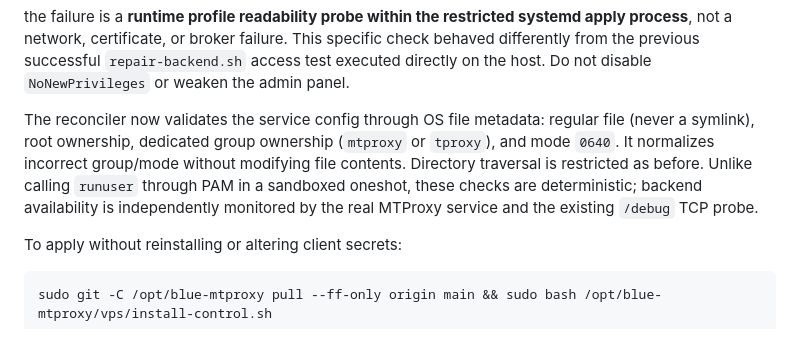
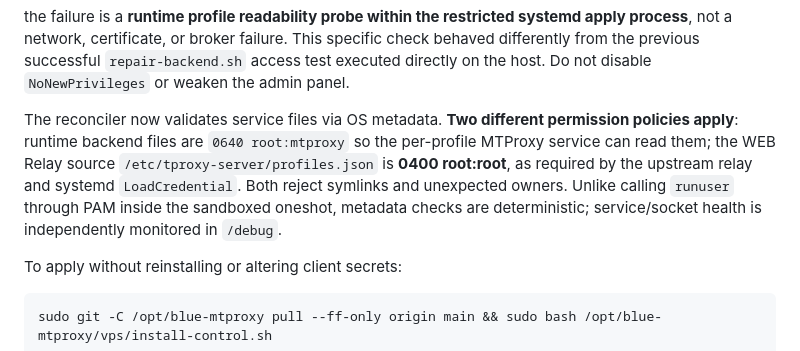
Before and after one commit to hazhanhasani/mtproto, a Markdown page: vps/README.md, the part around one of its changes. Drawn GitHub-style.

```diff
--- a/vps/README.md
+++ b/vps/README.md
@@ -362,13 +361,14 @@ This specific check behaved differently from the previous successful
 `repair-backend.sh` access test executed directly on the host.
 Do not disable `NoNewPrivileges` or weaken the admin panel.
 
-The reconciler now validates the service config through OS file metadata:
-regular file (never a symlink), root ownership, dedicated group ownership
-(`mtproxy` or `tproxy`), and mode `0640`. It normalizes incorrect
-group/mode without modifying file contents. Directory traversal is restricted
-as before. Unlike calling `runuser` through PAM in a sandboxed oneshot,
-these checks are deterministic; backend availability is independently
-monitored by the real MTProxy service and the existing `/debug` TCP probe.
+The reconciler now validates service files via OS metadata. **Two different
+permission policies apply**: runtime backend files are `0640 root:mtproxy`
+so the per-profile MTProxy service can read them; the WEB Relay source
+`/etc/tproxy-server/profiles.json` is **0400 root:root**, as required
+by the upstream relay and systemd `LoadCredential`. Both reject symlinks
+and unexpected owners. Unlike calling `runuser` through PAM inside
+the sandboxed oneshot, metadata checks are deterministic; service/socket
+health is independently monitored in `/debug`.
 
 To apply without reinstalling or altering client secrets:
 
```
Also changed, not shown: other parts of vps/README.md (+47 -10 lines).
